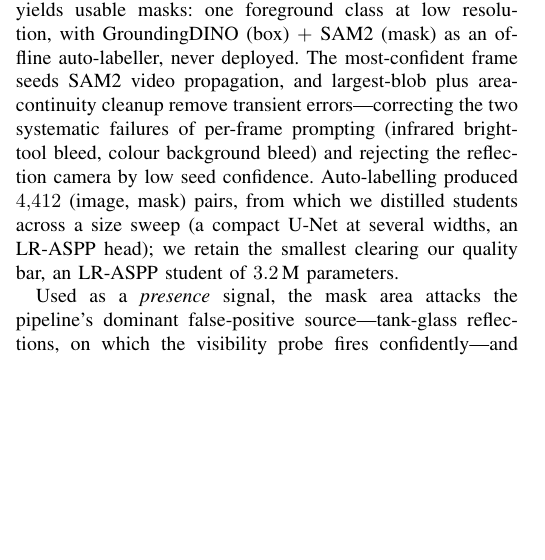
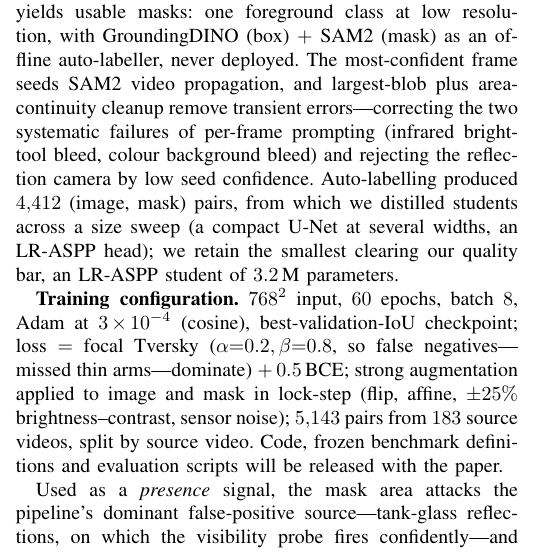
Before and after one commit to sid-raj-uc/cephalopods, a LaTeX paper (OCEANS_2026/octopus_behaviour_pipeline.tex): part of one column of page 3 of 6 before the commit and part of one column of page 3 of 7 after it, cut so that both start at the same text, the shorter picture padded with empty space. Compiled offline with pdfLaTeX; a missing font is replaced by an installed copy or a similar font; a LaTeX package or settings file that is missing is left out.

Commit message:
paper: add the training-configuration sentence (768^2/60ep/batch8/Adam3e-4 cosine, focal Tversky a=0.2 b=0.8 + 0.5BCE, lock-step strong aug, 5143 pairs/183 videos split by source video) + code-availability line - closes the reproducibility axis, the only score below 7. Costs a 7th page containing references only; space recovery next.

```diff
--- a/OCEANS_2026/octopus_behaviour_pipeline.tex
+++ b/OCEANS_2026/octopus_behaviour_pipeline.tex
@@ -314,6 +314,14 @@ $4{,}412$ (image, mask) pairs, from which we distilled students across a size
 sweep (a compact U-Net at several widths, an LR-ASPP head); we retain the
 smallest clearing our quality bar, an LR-ASPP student of $3.2$\,M parameters.
 
+\textbf{Training configuration.} $768^2$ input, $60$ epochs, batch $8$, Adam at
+$3\!\times\!10^{-4}$ (cosine), best-validation-IoU checkpoint; loss $=$ focal
+Tversky ($\alpha{=}0.2,\beta{=}0.8$, so false negatives---missed thin
+arms---dominate) $+\,0.5\,$BCE; strong augmentation applied to image and mask in
+lock-step (flip, affine, $\pm25\%$ brightness--contrast, sensor noise); $5{,}143$
+pairs from $183$ source videos, split by source video. Code, frozen benchmark
+definitions and evaluation scripts will be released with the paper.
+
 Used as a \emph{presence} signal, the mask area attacks the pipeline's dominant
 false-positive source---tank-glass reflections, on which the visibility probe
 fires confidently---and works only because the student sees empty-mask
```
Also changed, not shown: OCEANS_2026/octopus_behaviour_pipeline.pdf, 2 other files.
